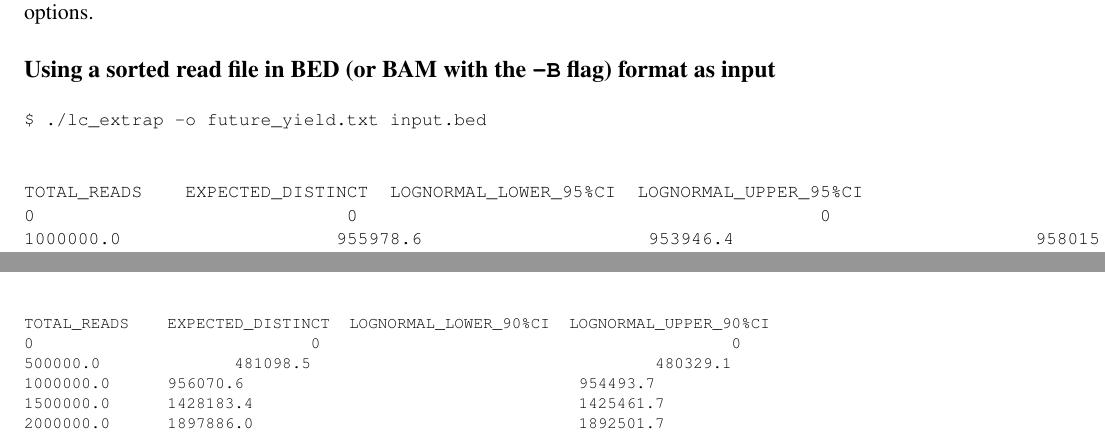
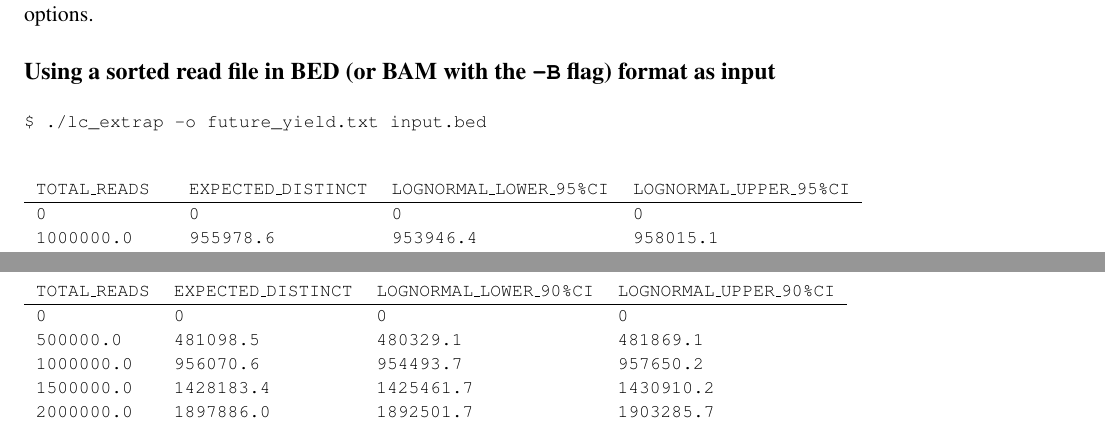
Before and after one commit to smithlabcode/preseq, a LaTeX document (docs/manual.tex): two parts of pages 7 and 8 of 13, joined at a grey line, cut so that both start at the same text. Compiled offline with pdfLaTeX.

Commit message:
changes to manual

```diff
--- a/docs/manual.tex
+++ b/docs/manual.tex
@@ -1,6 +1,6 @@
 \documentclass[11pt, titlepage]{article}
 
-\usepackage{times,fullpage,graphicx,amsmath, cite, alltt, enumitem, titlesec, verbatim}
+\usepackage{times,fullpage,graphicx,amsmath, cite, alltt, enumitem, titlesec, verbatim, array}
 \usepackage[pdfborder={0 0 0}]{hyperref}
 
 \usepackage{subfigure}
@@ -255,0 +262,5 @@ $ ./lc_extrap -o future_yield.txt input.bed
+TOTAL\_READS &  EXPECTED\_DISTINCT  & LOGNORMAL\_LOWER\_95\%CI  & LOGNORMAL\_UPPER\_95\%CI \\ \hline
+0 & 0 & 0 & 0\\
+1000000.0 & 955978.6 & 953946.4 & 958015.1\\
+2000000.0 & 1897632.0 & 1892888.4 & 1902387.5\\
+3000000.0 & 2829410.5 & 2819146.4 & 2839712.0\\
@@ -256,5 +275,2 @@ $ ./lc_extrap -o future_yield.txt input.bed
 
 
-TOTAL_READS    EXPECTED_DISTINCT  LOGNORMAL_LOWER_95%CI  LOGNORMAL_UPPER_95%CI
-0                             0                                           0                                                                   0
-1000000.0                    955978.6                     953946.4                            958015.1
@@ -296,26 +302,29 @@ OBSERVED COUNTS (270)
 
 
 \paragraph{Using a sorted read file in BED format as input, with options}~\\
-\begingroup \fontsize{8pt}{10pt}\selectfont \begin{alltt}
+\begingroup \fontsize{9pt}{10pt}\selectfont \begin{alltt}
 $ ./lc_extrap -e 15000000 -s 500000 -b 90 -c .90 -o future_yield.txt input.bed
+\end{alltt}\endgroup
+\newpage
 
-
-TOTAL_READS    EXPECTED_DISTINCT  LOGNORMAL_LOWER_90%CI  LOGNORMAL_UPPER_90%CI
-0                             0                                           0                                                                   0
-500000.0              481098.5                                    480329.1                                                    481869.1
-1000000.0      956070.6                                   954493.7                                                    957650.2
-1500000.0      1428183.4                                  1425461.7                                                   1430910.2
-2000000.0      1897886.0                                  1892501.7                                                   1903285.7
-....
-
-
-
-14500000.0     12932529.0                                 12056525.8                                            13872180.9
-\end{alltt}\endgroup
+\begin{table}[ht!]
+ \fontfamily{pcr}\fontsize{9pt}{12pt}\selectfont
+\begin{tabular}{llll}
+TOTAL\_READS & EXPECTED\_DISTINCT & LOGNORMAL\_LOWER\_90\%CI & LOGNORMAL\_UPPER\_90\%CI \\ \hline
+0 & 0 & 0 & 0 \\
+500000.0 & 481098.5 & 480329.1 & 481869.1 \\
+1000000.0 & 956070.6 & 954493.7 & 957650.2 \\
+1500000.0 & 1428183.4 & 1425461.7 & 1430910.2 \\
+2000000.0 & 1897886.0 & 1892501.7 & 1903285.7 \\
+. & . & . & .\\
+. & . & . & .\\
+. & . & . & .\\
+. & . & . & .\\
+14500000.0 & 12932529.0 & 12056525.8 & 13872180.9\\
+\end{tabular}
+\end{table}
 
 Notice the slight changes, with the step sizes of the extrapolation now at 500,000 as specified, and the maximum extrapolations ending at 15,000,000. The confidence intervals are now at a level of 90\%.
-
-
 
 \paragraph{Using a histogram or read counts as input}~\\~\\[-.2cm]
 
```
Also changed, not shown: docs/manual.pdf, docs/manual.tex (45 more changed lines).
